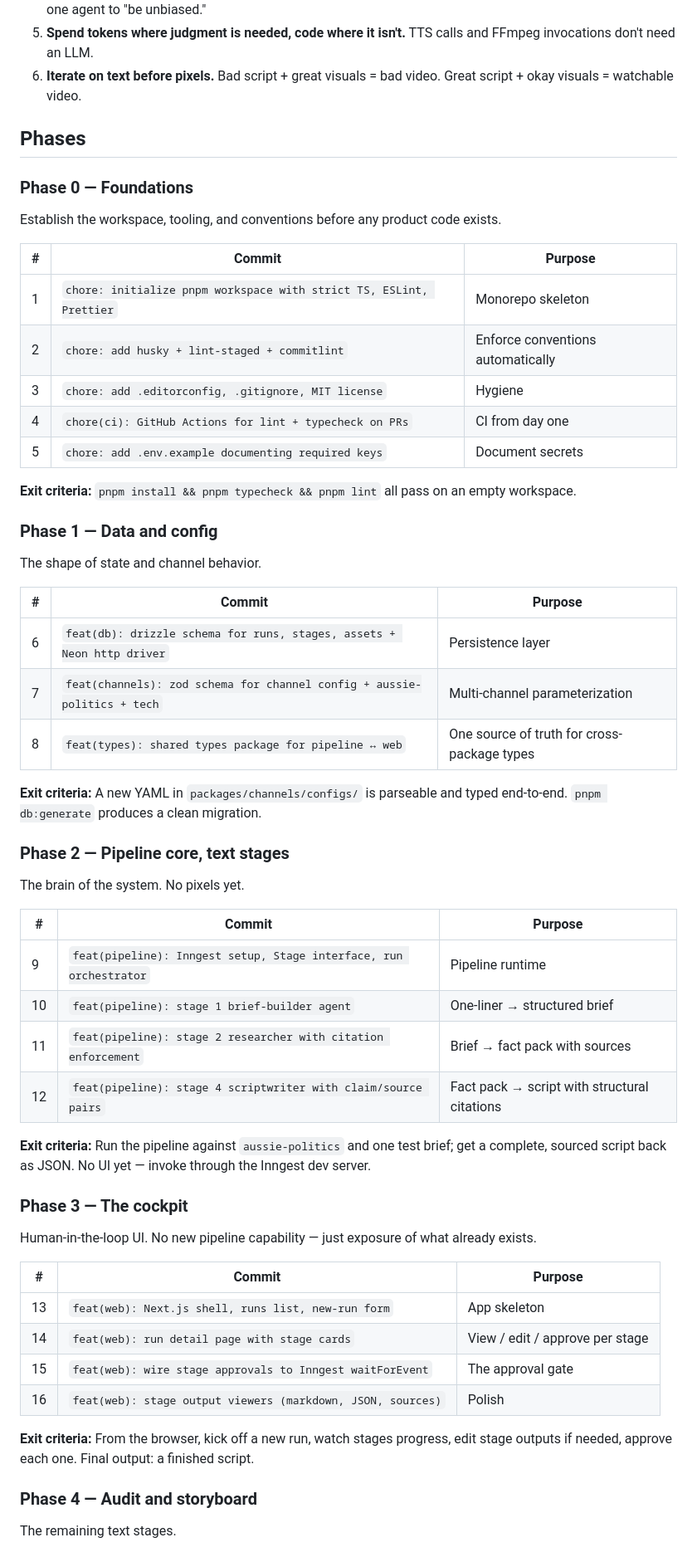
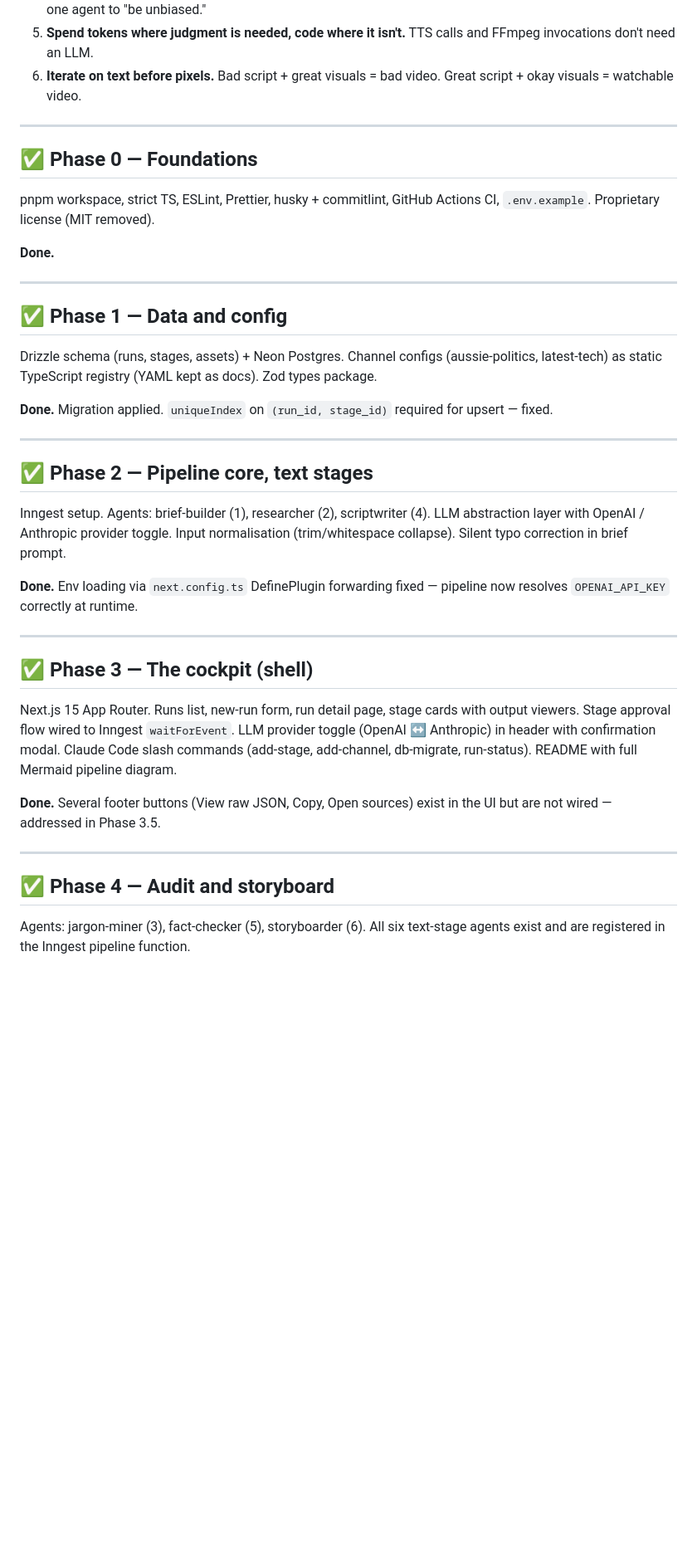
Before and after one commit to SaiCharan99/VideoGenAI, a Markdown page: docs/PLAN.md, the part around one of its changes. Shown at 83% size. Drawn GitHub-style; blank space fills up the shorter version.

```diff
--- a/docs/PLAN.md
+++ b/docs/PLAN.md
@@ -11,61 +11,41 @@ The elaborate phased plan. Each phase ends at a meaningful checkpoint where the
 5. **Spend tokens where judgment is needed, code where it isn't.** TTS calls and FFmpeg invocations don't need an LLM.
 6. **Iterate on text before pixels.** Bad script + great visuals = bad video. Great script + okay visuals = watchable video.
 
-## Phases
+---
 
-### Phase 0 — Foundations
+## ✅ Phase 0 — Foundations
 
-Establish the workspace, tooling, and conventions before any product code exists.
+pnpm workspace, strict TS, ESLint, Prettier, husky + commitlint, GitHub Actions CI, `.env.example`. Proprietary license (MIT removed).
 
-| #   | Commit                                                              | Purpose                           |
-| --- | ------------------------------------------------------------------- | --------------------------------- |
-| 1   | `chore: initialize pnpm workspace with strict TS, ESLint, Prettier` | Monorepo skeleton                 |
-| 2   | `chore: add husky + lint-staged + commitlint`                       | Enforce conventions automatically |
-| 3   | `chore: add .editorconfig, .gitignore, MIT license`                 | Hygiene                           |
-| 4   | `chore(ci): GitHub Actions for lint + typecheck on PRs`             | CI from day one                   |
-| 5   | `chore: add .env.example documenting required keys`                 | Document secrets                  |
+**Done.**
 
-**Exit criteria:** `pnpm install && pnpm typecheck && pnpm lint` all pass on an empty workspace.
+---
 
-### Phase 1 — Data and config
+## ✅ Phase 1 — Data and config
 
-The shape of state and channel behavior.
+Drizzle schema (runs, stages, assets) + Neon Postgres. Channel configs (aussie-politics, latest-tech) as static TypeScript registry (YAML kept as docs). Zod types package.
 
-| #   | Commit                                                                   | Purpose                                     |
-| --- | ------------------------------------------------------------------------ | ------------------------------------------- |
-| 6   | `feat(db): drizzle schema for runs, stages, assets + Neon http driver`   | Persistence layer                           |
-| 7   | `feat(channels): zod schema for channel config + aussie-politics + tech` | Multi-channel parameterization              |
-| 8   | `feat(types): shared types package for pipeline ↔ web`                   | One source of truth for cross-package types |
+**Done.** Migration applied. `uniqueIndex` on `(run_id, stage_id)` required for upsert — fixed.
 
-**Exit criteria:** A new YAML in `packages/channels/configs/` is parseable and typed end-to-end. `pnpm db:generate` produces a clean migration.
+---
 
-### Phase 2 — Pipeline core, text stages
+## ✅ Phase 2 — Pipeline core, text stages
 
-The brain of the system. No pixels yet.
+Inngest setup. Agents: brief-builder (1), researcher (2), scriptwriter (4). LLM abstraction layer with OpenAI / Anthropic provider toggle. Input normalisation (trim/whitespace collapse). Silent typo correction in brief prompt.
 
-| #   | Commit                                                             | Purpose                                      |
-| --- | ------------------------------------------------------------------ | -------------------------------------------- |
-| 9   | `feat(pipeline): Inngest setup, Stage interface, run orchestrator` | Pipeline runtime                             |
-| 10  | `feat(pipeline): stage 1 brief-builder agent`                      | One-liner → structured brief                 |
-| 11  | `feat(pipeline): stage 2 researcher with citation enforcement`     | Brief → fact pack with sources               |
-| 12  | `feat(pipeline): stage 4 scriptwriter with claim/source pairs`     | Fact pack → script with structural citations |
+**Done.** Env loading via `next.config.ts` DefinePlugin forwarding fixed — pipeline now resolves `OPENAI_API_KEY` correctly at runtime.
 
-**Exit criteria:** Run the pipeline against `aussie-politics` and one test brief; get a complete, sourced script back as JSON. No UI yet — invoke through the Inngest dev server.
+---
 
-### Phase 3 — The cockpit
+## ✅ Phase 3 — The cockpit (shell)
 
-Human-in-the-loop UI. No new pipeline capability — just exposure of what already exists.
+Next.js 15 App Router. Runs list, new-run form, run detail page, stage cards with output viewers. Stage approval flow wired to Inngest `waitForEvent`. LLM provider toggle (OpenAI ↔ Anthropic) in header with confirmation modal. Claude Code slash commands (add-stage, add-channel, db-migrate, run-status). README with full Mermaid pipeline diagram.
 
-| #   | Commit                                                      | Purpose                         |
-| --- | ----------------------------------------------------------- | ------------------------------- |
-| 13  | `feat(web): Next.js shell, runs list, new-run form`         | App skeleton                    |
-| 14  | `feat(web): run detail page with stage cards`               | View / edit / approve per stage |
-| 15  | `feat(web): wire stage approvals to Inngest waitForEvent`   | The approval gate               |
-| 16  | `feat(web): stage output viewers (markdown, JSON, sources)` | Polish                          |
+**Done.** Several footer buttons (View raw JSON, Copy, Open sources) exist in the UI but are not wired — addressed in Phase 3.5.
 
-**Exit criteria:** From the browser, kick off a new run, watch stages progress, edit stage outputs if needed, approve each one. Final output: a finished script.
+---
 
-### Phase 4 — Audit and storyboard
+## ✅ Phase 4 — Audit and storyboard
 
-The remaining text stages.
+Agents: jargon-miner (3), fact-checker (5), storyboarder (6). All six text-stage agents exist and are registered in the Inngest pipeline function.
 
```
Also changed, not shown: other parts of docs/PLAN.md (+87 -35 lines).
